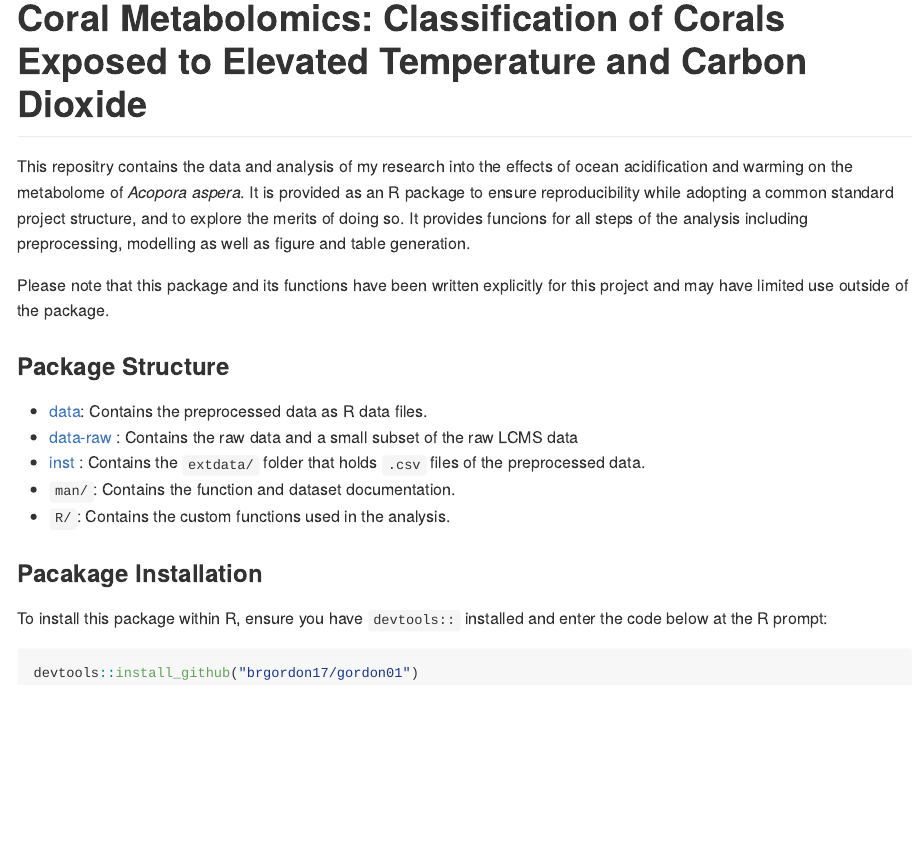
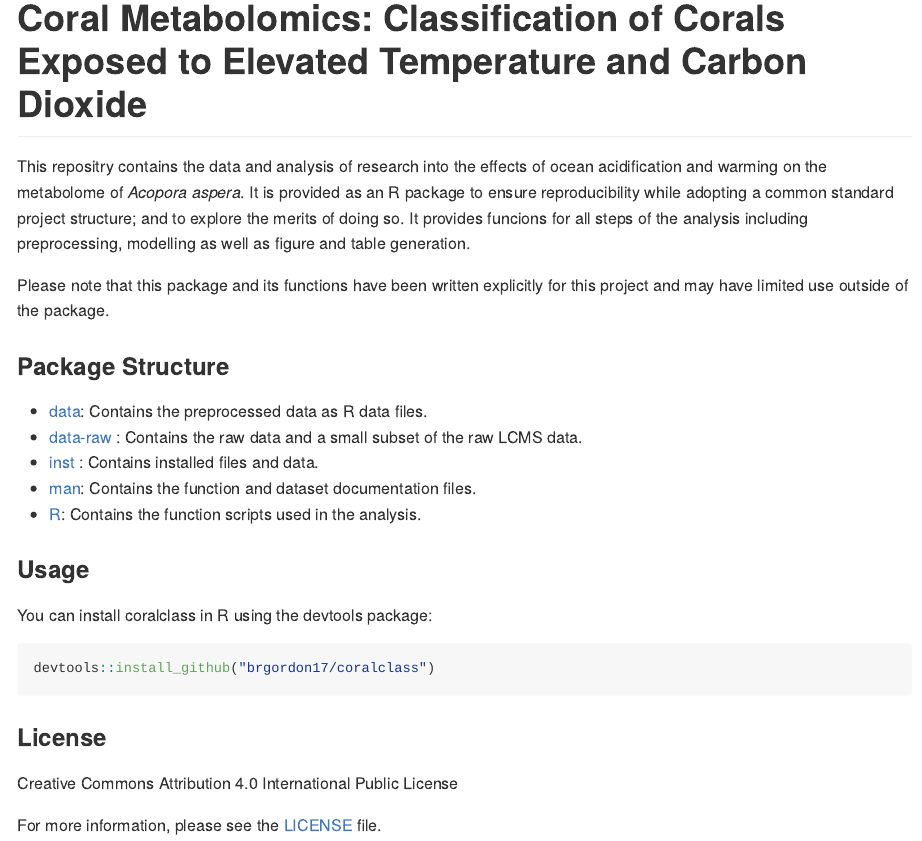
Before and after one commit to brgordon17/coralclass, an R Markdown document (README.Rmd): the page in a window 1100 px wide, from its top. The pictures show the output file README.md that the author committed with the source, drawn offline in the style of GitHub; badge pictures from the web are left out.

Commit message:
Finalised formatting

````diff
--- a/README.Rmd
+++ b/README.Rmd
@@ -19,21 +19,25 @@ knitr::opts_chunk$set(
 [![License: CC BY 4.0](https://img.shields.io/badge/License-CC%20BY%204.0-lightgrey.svg)](https://creativecommons.org/licenses/by/4.0/)
 <!-- badges: end -->
 
-This repositry contains the data and analysis of my research into the effects of ocean acidification and warming on the metabolome of *Acopora aspera*. It is provided as an R package to ensure reproducibility while adopting a common standard project structure, and to explore the merits of doing so. It provides funcions for all steps of the analysis including preprocessing, modelling as well as figure and table generation.
+This repositry contains the data and analysis of research into the effects of ocean acidification and warming on the metabolome of *Acopora aspera*. It is provided as an R package to ensure reproducibility while adopting a common standard project structure; and to explore the merits of doing so. It provides funcions for all steps of the analysis including preprocessing, modelling as well as figure and table generation.
 
 Please note that this package and its functions have been written explicitly for this project and may have limited use outside of the package.
 
 ### Package Structure
 * [data](data/): Contains the preprocessed data as R data files.
-* [data-raw](data-raw/) : Contains the raw data and a small subset of the raw LCMS data
-* [inst](inst/) : Contains the `extdata/` folder that holds `.csv` files of the
-preprocessed data.
-* `man/`: Contains the function and dataset documentation.
-* `R/`: Contains the custom functions used in the analysis.
+* [data-raw](data-raw/) : Contains the raw data and a small subset of the raw LCMS data.
+* [inst](inst/) : Contains installed files and data.
+* [man](man/): Contains the function and dataset documentation files.
+* [R](R/): Contains the function scripts used in the analysis.
 
-### Pacakage Installation
-To install this package within R, ensure you have `devtools::` installed and
-enter the code below at the R prompt:
+### Usage
+You can install coralclass in R using the devtools package:
+
 ```{r pck_install, eval=FALSE}
-devtools::install_github("brgordon17/gordon01")
+devtools::install_github("brgordon17/coralclass")
 ```
+
+### License
+Creative Commons Attribution 4.0 International Public License
+
+For more information, please see the [LICENSE](LICENSE.md) file.
````
Also changed, not shown: README.md.
